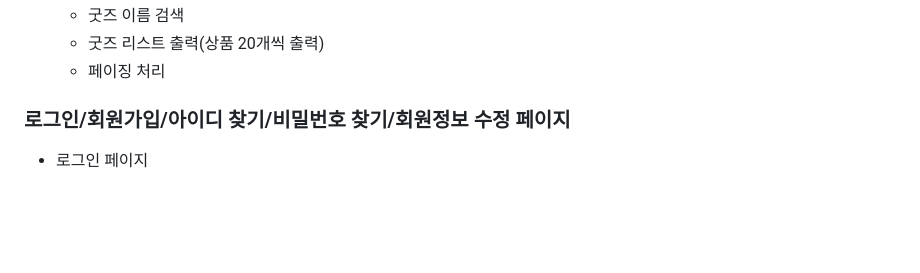
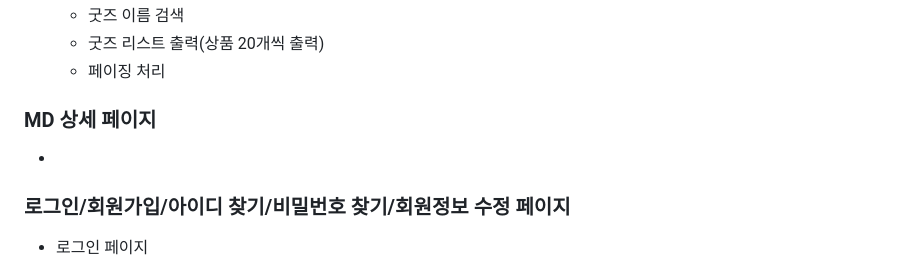
Before and after one commit to wsu063/GrapeArena, a Markdown page: README.md, the part around the change. GitHub-like rendering; blank space fills up the shorter version.

```diff
--- a/README.md
+++ b/README.md
@@ -66,6 +66,9 @@ http://podoarena.kro.kr/
   - 굿즈 리스트 출력(상품 20개씩 출력)
   - 페이징 처리
 
+### MD 상세 페이지
+-
+
 ### 로그인/회원가입/아이디 찾기/비밀번호 찾기/회원정보 수정 페이지
 - 로그인 페이지
  - 아이디와 패스워드를 올바르게 입력하면 로그인이 가능합니다.
```
